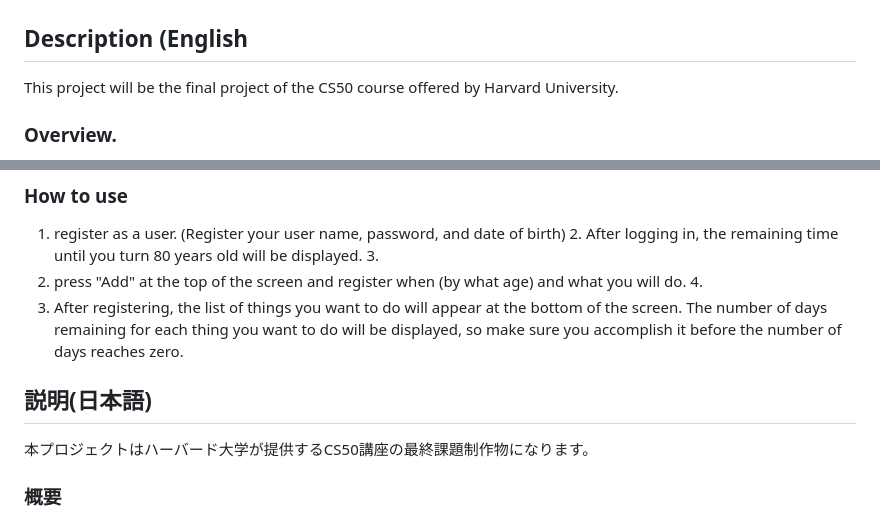
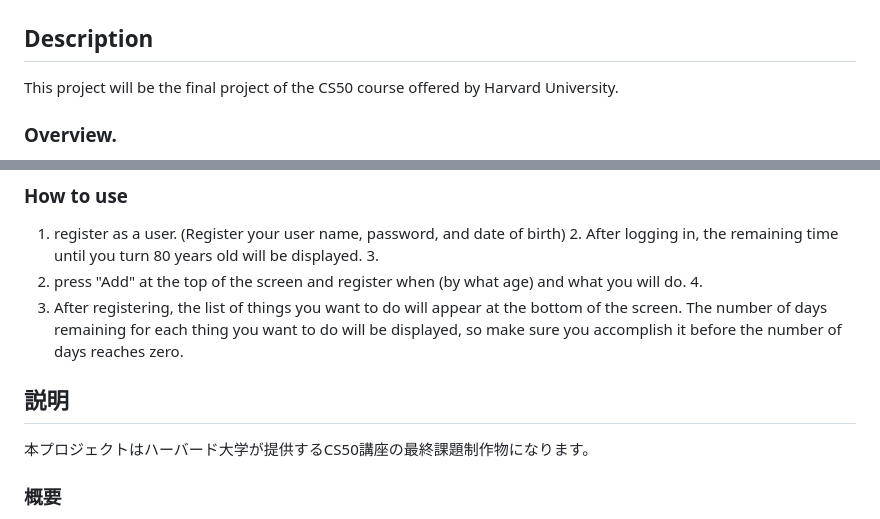
Before and after one commit to EitoNakahara/CS50-FinalProject, a Markdown page: README.md, 2 parts joined by grey strips. Drawn GitHub-style.

```diff
--- a/README.md
+++ b/README.md
@@ -3,7 +3,7 @@
 #### GIF Demo:
 ![DEMO](./finalproject.gif)
 
-## Description (English
+## Description
 This project will be the final project of the CS50 course offered by Harvard University.
 
 ### Overview.
@@ -29,7 +29,9 @@ After logging in, the remaining time until you turn 80 years old will be display
 3. press "Add" at the top of the screen and register when (by what age) and what you will do. 4.
 4. After registering, the list of things you want to do will appear at the bottom of the screen. The number of days remaining for each thing you want to do will be displayed, so make sure you accomplish it before the number of days reaches zero.
 
-## 説明(日本語)
+
+
+## 説明
 本プロジェクトはハーバード大学が提供するCS50講座の最終課題制作物になります。
 
 ### 概要
```
